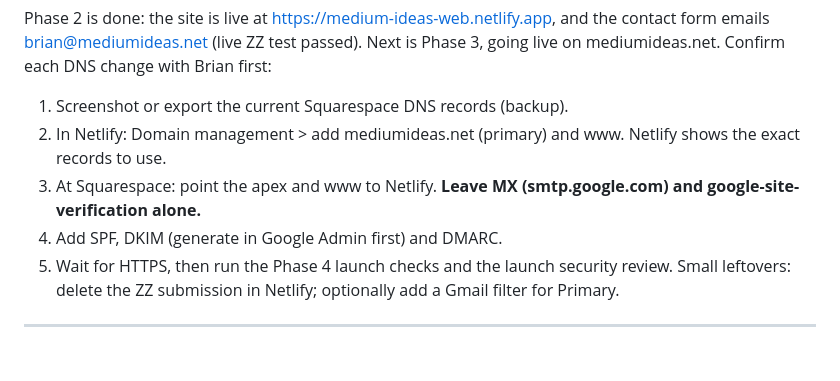
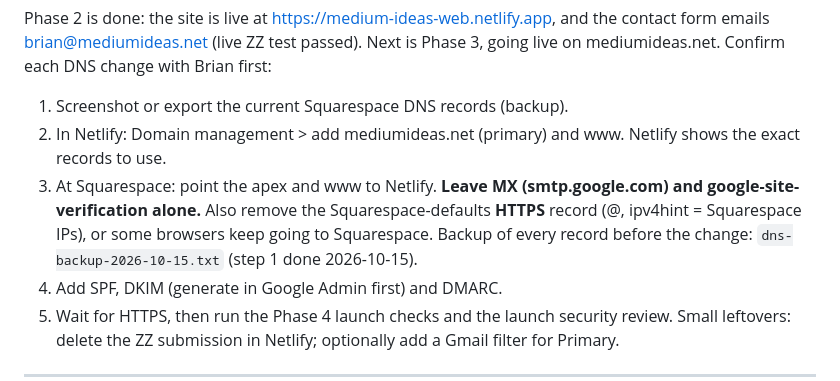
Before and after one commit to froginbusiness/medium-ideas-web, a Markdown page: PROJECT_PLAN.md, the part around the change. GitHub-like rendering; blank space fills up the shorter version.

Commit message:
Plan: note Squarespace HTTPS record must go at cutover; step 1 done
Co-Authored-By: Claude Opus 5.5 <noreply@anthropic.com>

```diff
--- a/PROJECT_PLAN.md
+++ b/PROJECT_PLAN.md
@@ -24,7 +24,11 @@ Brian first:
 2. In Netlify: Domain management > add mediumideas.net (primary) and www.
    Netlify shows the exact records to use.
 3. At Squarespace: point the apex and www to Netlify. **Leave MX
-   (smtp.google.com) and google-site-verification alone.**
+   (smtp.google.com) and google-site-verification alone.** Also remove
+   the Squarespace-defaults **HTTPS** record (@, ipv4hint = Squarespace
+   IPs), or some browsers keep going to Squarespace. Backup of every
+   record before the change: `dns-backup-2026-10-15.txt` (step 1 done
+   2026-10-15).
 4. Add SPF, DKIM (generate in Google Admin first) and DMARC.
 5. Wait for HTTPS, then run the Phase 4 launch checks and the launch
    security review.
```
